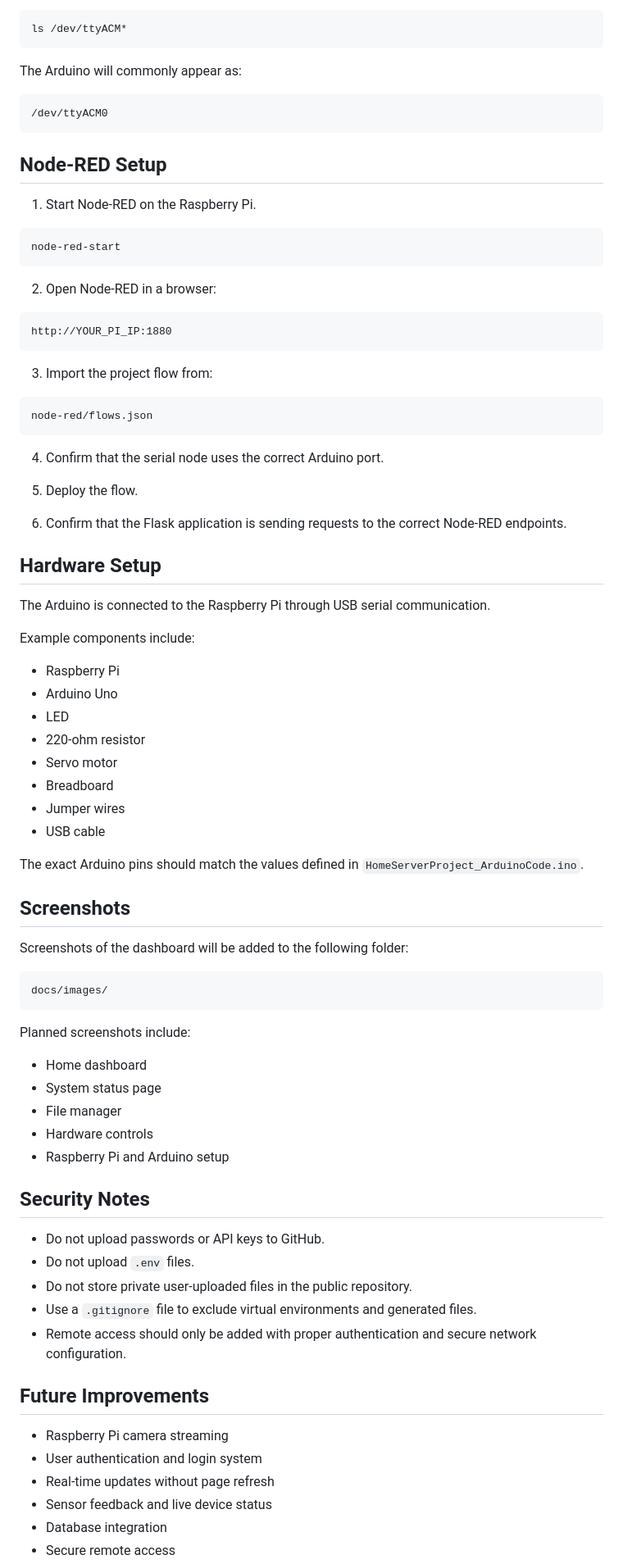
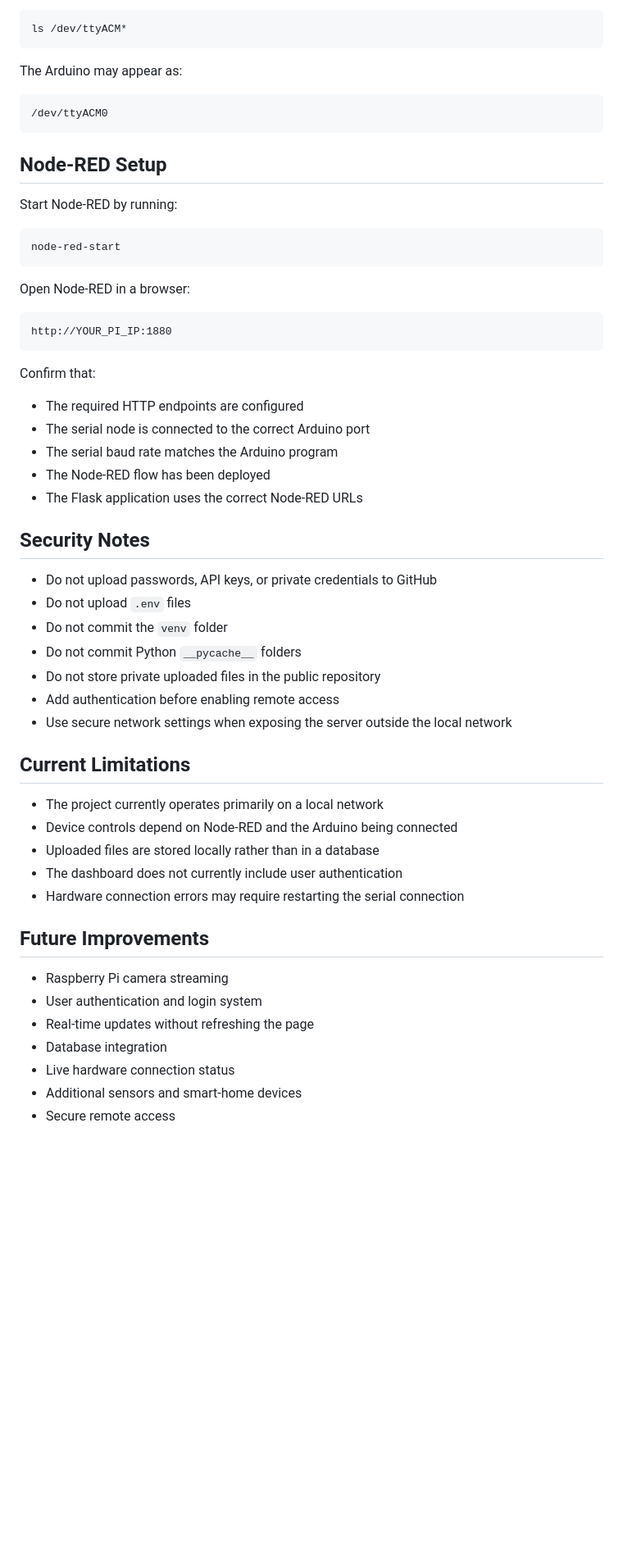
Before and after one commit to JoeyC18/raspberry-pi-smart-home-server, a Markdown page: README.md, the part around one of its changes. Shown at 82% size. Drawn GitHub-style; blank space fills up the shorter version.

````diff
--- a/README.md
+++ b/README.md
@@ -246,7 +289,7 @@ To check the Arduino serial port on the Raspberry Pi, run:
 ls /dev/ttyACM*
 ```
 
-The Arduino will commonly appear as:
+The Arduino may appear as:
 
 ```text
 /dev/ttyACM0
@@ -254,76 +297,50 @@ The Arduino will commonly appear as:
 
 ## Node-RED Setup
 
-1. Start Node-RED on the Raspberry Pi.
+Start Node-RED by running:
 
 ```bash
 node-red-start
 ```
 
-2. Open Node-RED in a browser:
+Open Node-RED in a browser:
 
 ```text
 http://YOUR_PI_IP:1880
 ```
 
-3. Import the project flow from:
+Confirm that:
 
-```text
-node-red/flows.json
-```
-
-4. Confirm that the serial node uses the correct Arduino port.
-
-5. Deploy the flow.
-
-6. Confirm that the Flask application is sending requests to the correct Node-RED endpoints.
-
-## Hardware Setup
-
-The Arduino is connected to the Raspberry Pi through USB serial communication.
-
-Example components include:
-
-* Raspberry Pi
-* Arduino Uno
-* LED
-* 220-ohm resistor
-* Servo motor
-* Breadboard
-* Jumper wires
-* USB cable
-
-The exact Arduino pins should match the values defined in `HomeServerProject_ArduinoCode.ino`.
-
-## Screenshots
-
-Screenshots of the dashboard will be added to the following folder:
-
-```text
-docs/images/
-```
-
-Planned screenshots include:
-
-* Home dashboard
-* System status page
-* File manager
-* Hardware controls
-* Raspberry Pi and Arduino setup
+* The required HTTP endpoints are configured
+* The serial node is connected to the correct Arduino port
+* The serial baud rate matches the Arduino program
+* The Node-RED flow has been deployed
+* The Flask application uses the correct Node-RED URLs
 
 ## Security Notes
 
-* Do not upload passwords or API keys to GitHub.
-* Do not upload `.env` files.
-* Do not store private user-uploaded files in the public repository.
-* Use a `.gitignore` file to exclude virtual environments and generated files.
-* Remote access should only be added with proper authentication and secure network configuration.
+* Do not upload passwords, API keys, or private credentials to GitHub
+* Do not upload `.env` files
+* Do not commit the `venv` folder
+* Do not commit Python `__pycache__` folders
+* Do not store private uploaded files in the public repository
+* Add authentication before enabling remote access
+* Use secure network settings when exposing the server outside the local network
+
+## Current Limitations
+
+* The project currently operates primarily on a local network
+* Device controls depend on Node-RED and the Arduino being connected
+* Uploaded files are stored locally rather than in a database
+* The dashboard does not currently include user authentication
+* Hardware connection errors may require restarting the serial connection
 
 ## Future Improvements
 
 * Raspberry Pi camera streaming
 * User authentication and login system
-* Real-time updates without page refresh
-* Sensor feedback and live device status
+* Real-time updates without refreshing the page
 * Database integration
+* Live hardware connection status
+* Additional sensors and smart-home devices
 * Secure remote access
````
Also changed, not shown: other parts of README.md (+121 -79 lines).
